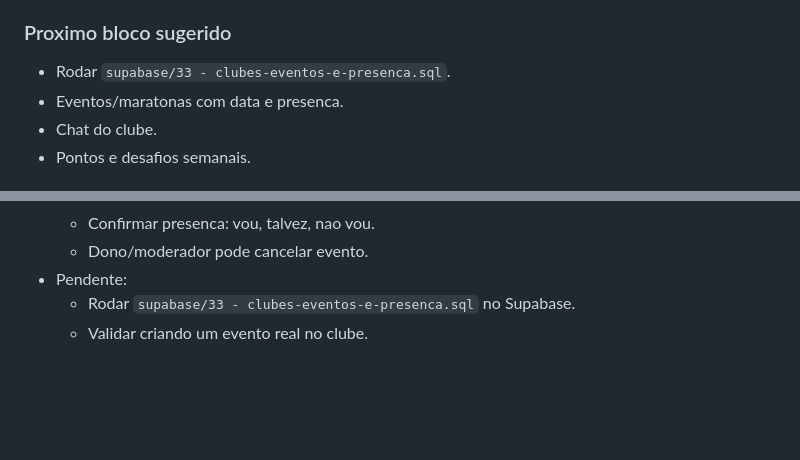
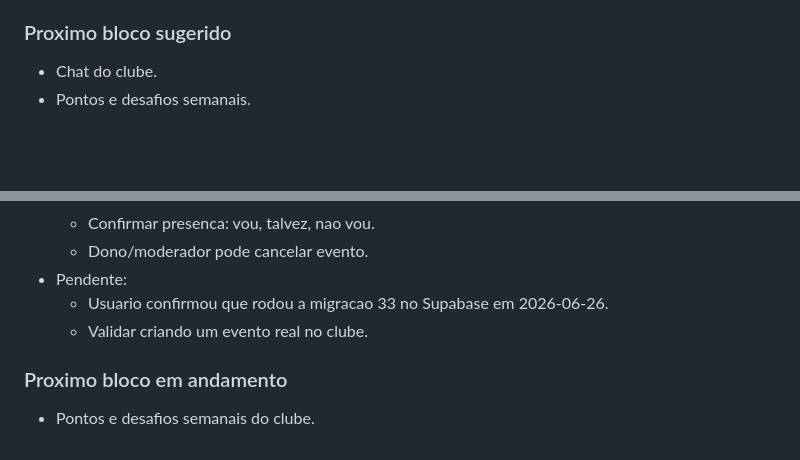
Before and after one commit to Jooohnwss/Dorama-Club, a Markdown page: CLUBES_PLANO_COMPLETO.md, 2 parts joined by grey strips. Rendered like a GitHub page; blank space fills up the shorter version.

Commit message:
Registra migracao 33 dos clubes

```diff
--- a/CLUBES_PLANO_COMPLETO.md
+++ b/CLUBES_PLANO_COMPLETO.md
@@ -823,8 +823,6 @@ Depois disso, o clube ja fica com cara de comunidade. Chat, eventos e ranking en
 
 ### Proximo bloco sugerido
 
-- Rodar `supabase/33 - clubes-eventos-e-presenca.sql`.
-- Eventos/maratonas com data e presenca.
 - Chat do clube.
 - Pontos e desafios semanais.
 
@@ -866,5 +864,9 @@ Depois disso, o clube ja fica com cara de comunidade. Chat, eventos e ranking en
   - Confirmar presenca: vou, talvez, nao vou.
   - Dono/moderador pode cancelar evento.
 - Pendente:
-  - Rodar `supabase/33 - clubes-eventos-e-presenca.sql` no Supabase.
+  - Usuario confirmou que rodou a migracao 33 no Supabase em 2026-06-26.
   - Validar criando um evento real no clube.
+
+### Proximo bloco em andamento
+
+- Pontos e desafios semanais do clube.
```
